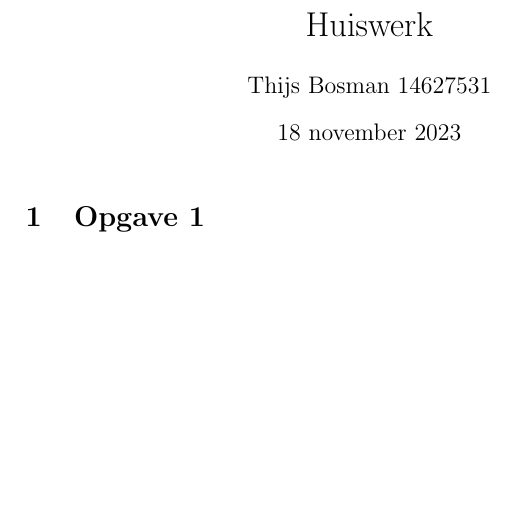
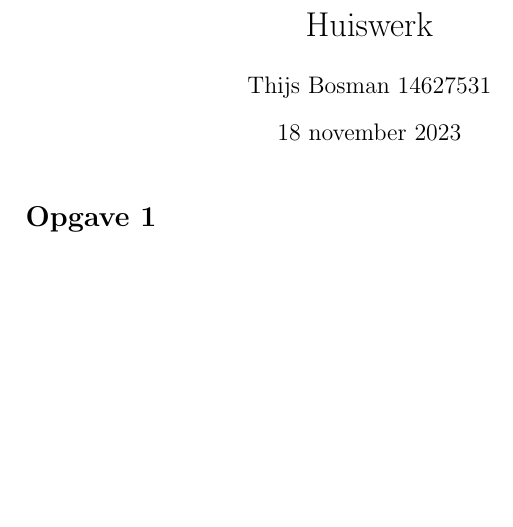
Before and after one commit to ThijsBosman/LaTeX-Template, a LaTeX document (Template.tex): part of the page, cut so that both start at the same text. Compiled offline with pdfLaTeX.

Commit message:
Update Template.tex

```diff
--- a/Template.tex
+++ b/Template.tex
@@ -53,6 +53,6 @@
 
 \maketitle
 
-\section{Opgave 1}
+\section*{Opgave 1}
 
 \end{document}
```
